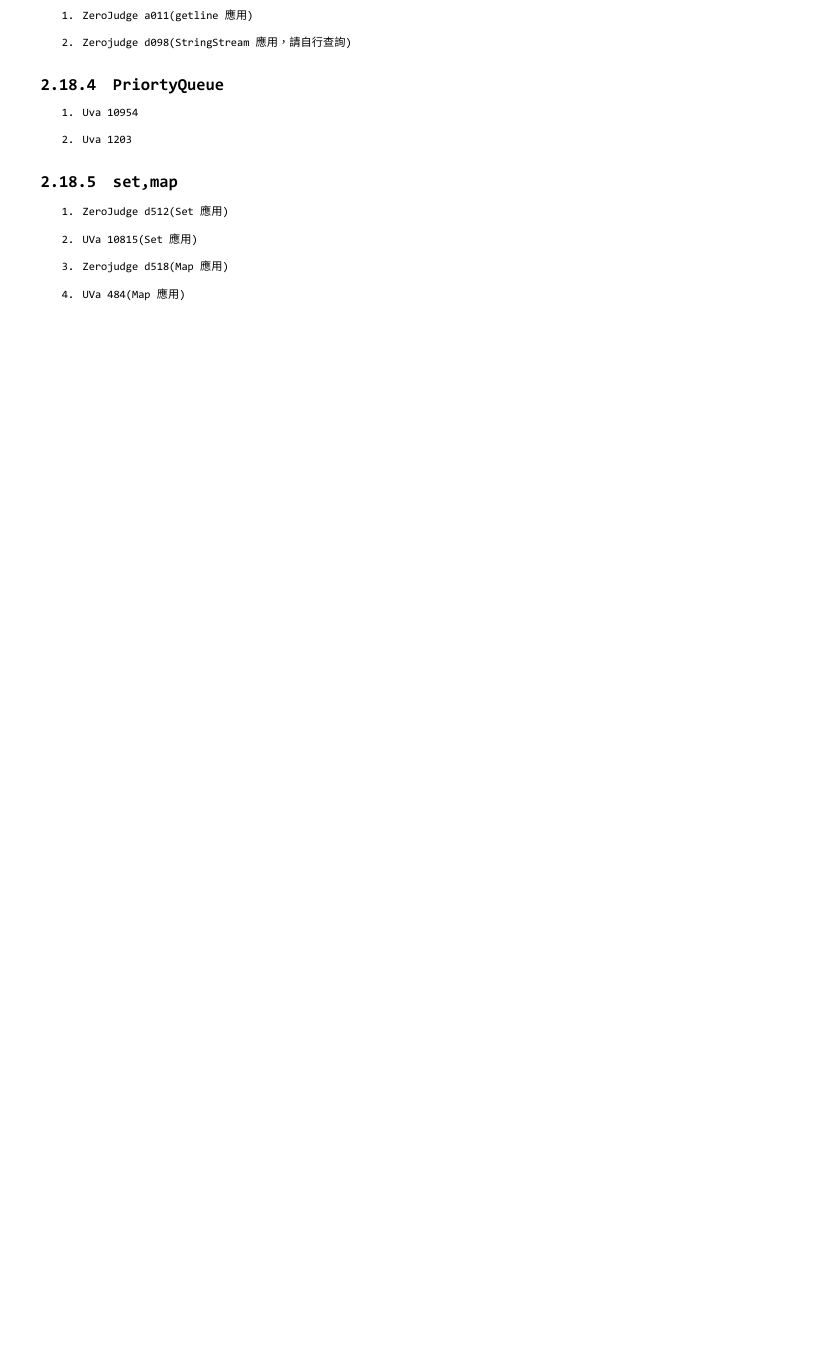
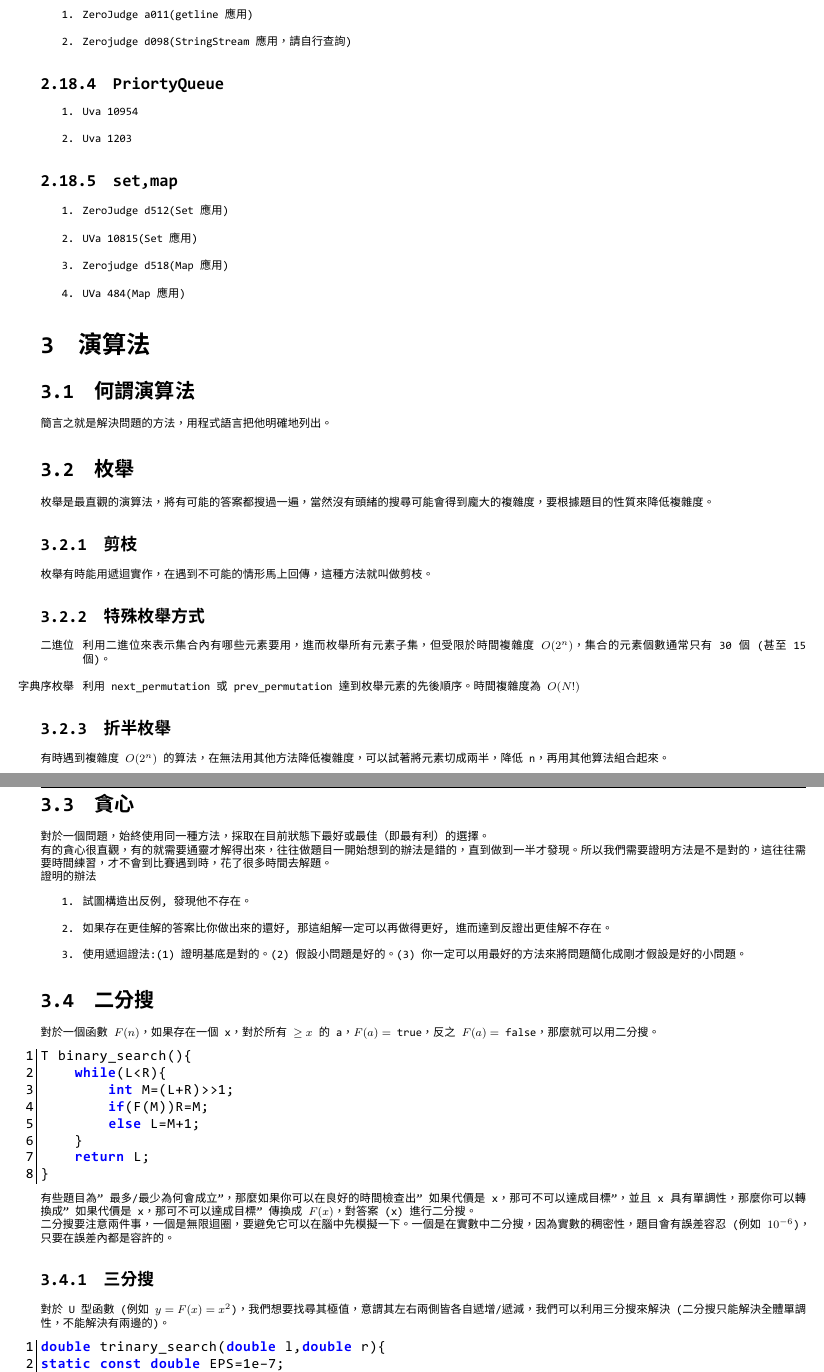
Before and after one commit to FjuOnlineJudge/training_handout, a LaTeX document (handout.tex, which reads BasicA/main.tex): part of page 20 of 20 before the commit and two parts of pages 21 and 22 of 23 after it, the two joined at a grey line, cut so that both start at the same text, the shorter picture padded with empty space. The pictures show the PDF file handout.pdf that the author committed with the source.

Commit message:
add Basic Algorithm

```diff
--- /dev/null
+++ b/BasicA/main.tex
@@ -0,0 +1,36 @@
+\section{演算法}
+\subsection{何謂演算法}
+簡言之就是解決問題的方法，用程式語言把他明確地列出。
+\subsection{枚舉}
+枚舉是最直觀的演算法，將有可能的答案都搜過一遍，當然沒有頭緒的搜尋可能會得到龐大的複雜度，要根據題目的性質來降低複雜度。
+\subsubsection{剪枝}
+枚舉有時能用遞迴實作，在遇到不可能的情形馬上回傳，這種方法就叫做剪枝。
+\subsubsection{特殊枚舉方式}
+\begin{enumerate}
+\item [二進位] 利用二進位來表示集合內有哪些元素要用，進而枚舉所有元素子集，但受限於時間複雜度$O(2^n)$，集合的元素個數通常只有30個(甚至15個)。
+\item [字典序枚舉] 利用 next\_permutation 或 prev\_permutation 達到枚舉元素的先後順序。時間複雜度為$O(N!)$
+\end{enumerate}
+% \subsubsection{爬行法}
+\subsubsection{折半枚舉}
+有時遇到複雜度$O(2^n)$的算法，在無法用其他方法降低複雜度，可以試著將元素切成兩半，降低n，再用其他算法組合起來。
+\subsection{貪心}
+對於一個問題，始終使用同一種方法，採取在目前狀態下最好或最佳（即最有利）的選擇。\\
+有的貪心很直觀，有的就需要通靈才解得出來，往往做題目一開始想到的辦法是錯的，直到做到一半才發現。所以我們需要證明方法是不是對的，這往往需要時間練習，才不會到比賽遇到時，花了很多時間去解題。\\
+證明的辦法
+\begin{enumerate}
+\item 試圖構造出反例,發現他不存在。
+\item 如果存在更佳解的答案比你做出來的還好,那這組解一定可以再做得更好,進而達到反證出更佳解不存在。
+\item 使用遞迴證法:(1) 證明基底是對的。(2) 假設小問題是好的。(3) 你一定可以用最好的方法來將問題簡化成剛才假設是好的小問題。
+\end{enumerate}
+\subsection{二分搜}
+對於一個函數$F(n)$，如果存在一個x，對於所有 $\geq x$ 的a，$F(a)=$ true，反之$F(a)=$ false，那麼就可以用二分搜。
+\lstinputlisting{BasicA/binarySearch.cpp}
+有些題目為"最多/最少為何會成立"，那麼如果你可以在良好的時間檢查出"如果代價是 x，那可不可以達成目標"，並且x具有單調性，那麼你可以轉換成"如果代價是 x，那可不可以達成目標"傳換成$F(x)$，對答案(x)進行二分搜。\\
+二分搜要注意兩件事，一個是無限迴圈，要避免它可以在腦中先模擬一下。一個是在實數中二分搜，因為實數的稠密性，題目會有誤差容忍(例如$10^{-6}$)，只要在誤差內都是容許的。
+\subsubsection{三分搜}
+對於U型函數(例如$y=F(x)=x^2$)，我們想要找尋其極值，意謂其左右兩側皆各自遞增/遞減，我們可以利用三分搜來解決(二分搜只能解決全體單調性，不能解決有兩邊的)。
+\lstinputlisting{BasicA/3Search.cpp}
+\section{分治}
+分治法會把問題分解成子問題(分)，解決完再合併回原本的問題(治)。\\
+分治分成以下步驟
+\begin{enumerate}
@@ -0,0 +40,4 @@
+\end{enumerate}
+\subsection{合併排序法}
+一個利用分治實作的排序法，之後逆序數對也會利用他的概念來實作。
+\begin{enumerate}
@@ -0,0 +47 @@
+\end{enumerate}
```
Also changed, not shown: content.tex (+1 -0 lines), handout.pdf, BasicA/main.tex (11 more changed lines), 2 other files.
